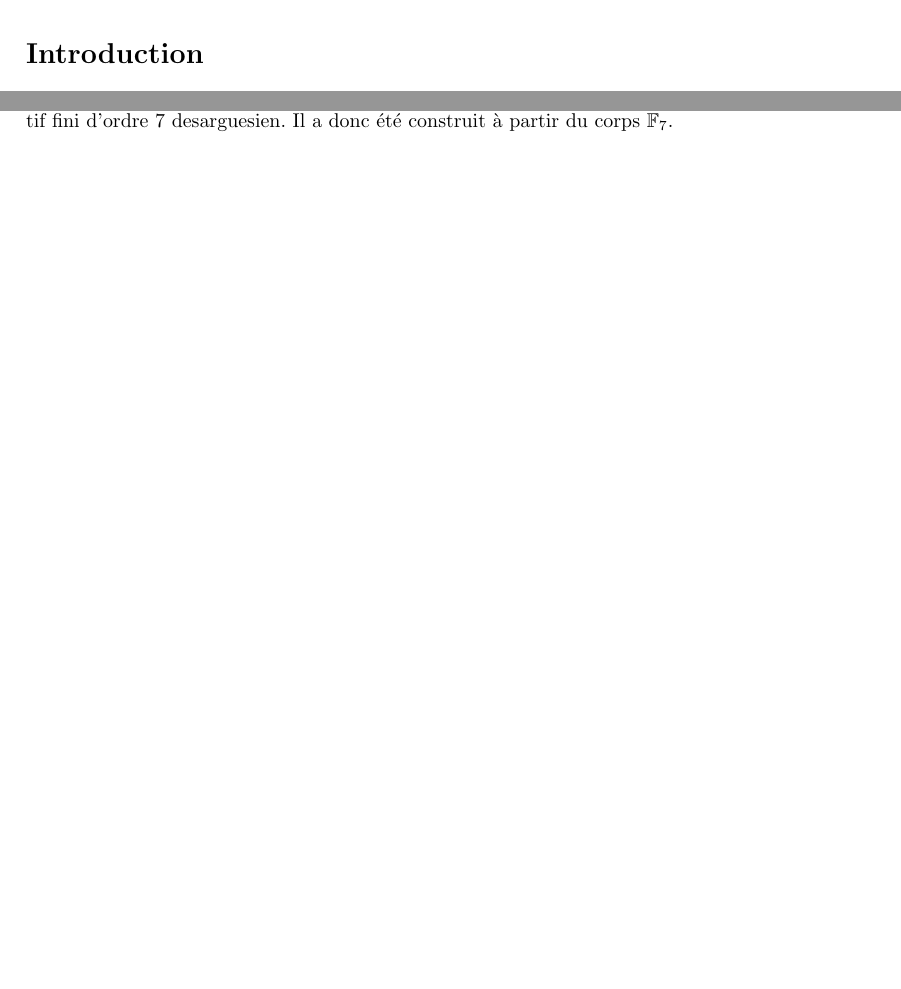
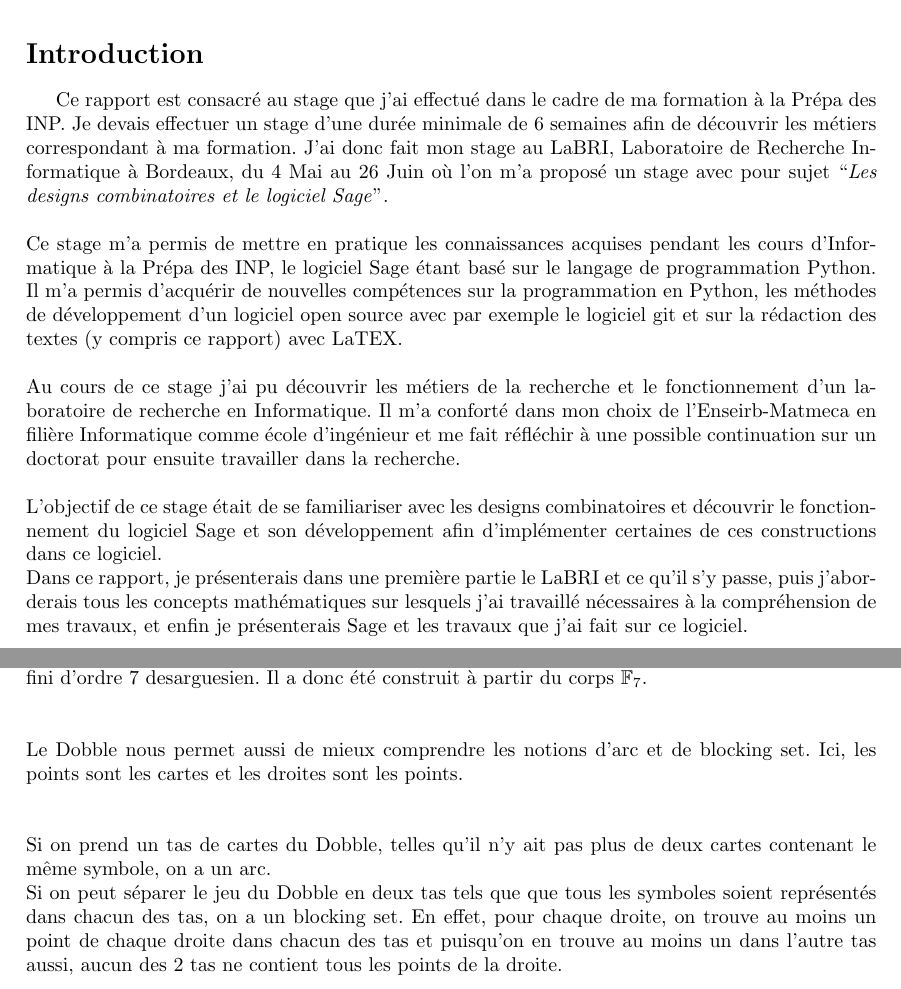
Before and after one commit to cauli33/stage2015, a LaTeX document (Rapport_de_stage.tex): two parts of pages 5 and 10 of 22 before the commit and two parts of pages 5 and 10 of 23 after it, joined at a grey line, cut so that both start at the same text, the shorter picture padded with empty space. Compiled offline with pdfLaTeX; a LaTeX package or settings file that is missing is left out.

Commit message:
Ajout de l'introduction

```diff
--- a/Rapport_de_stage.tex
+++ b/Rapport_de_stage.tex
@@ -63,6 +64,12 @@ Je remercie mon tuteur, Mr Jai pour le suivi tout au long de mon stage.\\
 
 \newpage
 \section*{Introduction}
+Ce rapport est consacré au stage que j'ai effectué dans le cadre de ma formation à la Prépa des INP. Je devais effectuer un stage d'une durée minimale de 6 semaines afin de découvrir les métiers correspondant à ma formation.
+J'ai donc fait mon stage au LaBRI, Laboratoire de Recherche Informatique à Bordeaux, du 4 Mai au 26 Juin où l'on m'a proposé un stage avec pour sujet ``\textit{Les designs combinatoires et le logiciel Sage}''.\vspace{1\baselineskip}\\
+Ce stage m'a permis de mettre en pratique les connaissances acquises pendant les cours d'Informatique à la Prépa des INP, le logiciel Sage étant basé sur le langage de programmation Python. Il m'a permis d'acquérir de nouvelles compétences sur la programmation en Python, les méthodes de développement d'un logiciel open source avec par exemple le logiciel git et sur la rédaction des textes (y compris ce rapport) avec LaTEX.\vspace{1\baselineskip}\\
+Au cours de ce stage j'ai pu découvrir les métiers de la recherche et le fonctionnement d'un laboratoire de recherche en Informatique. Il m'a conforté dans mon choix de l'Enseirb-Matmeca en filière Informatique comme école d'ingénieur et me fait réfléchir à une possible continuation sur un doctorat pour ensuite travailler dans la recherche.\vspace{1\baselineskip}\\
+L'objectif de ce stage était de se familiariser avec les designs combinatoires et découvrir le fonctionnement du logiciel Sage et son développement afin d'implémenter certaines de ces constructions dans ce logiciel. \\
+Dans ce rapport, je présenterais dans une première partie le LaBRI et ce qu'il s'y passe, puis j'aborderais tous les concepts mathématiques sur lesquels j'ai travaillé nécessaires à la compréhension de mes travaux, et enfin je présenterais Sage et les travaux que j'ai fait sur ce logiciel.
 \newpage
 \section{Présentation du LaBRI}
 Le LaBRI est une unité de recherche associée à Bordeaux INP, à l'université de Bordeaux et au CNRS et depuis 2002 partenaire de l'Inria (Institut national de recherche en informatique et en automatique). Il y a aujourd'hui au LaBRI environ 320 personnes dont 113 enseignant-e-s chercheu-r-ses, 37 chercheu-r-ses, 22 personnels administratifs et plus de 140 contractuels (doctorant-e-s, ingénieur-e-s).\vspace{1\baselineskip}\\
@@ -172,8 +179,12 @@ Je me suis alors servi d'un programme que j'avais précédemment fait pour les p
  sage: is_desarguesian_plane(B)
  True
 \end{sageverbatim}
-Le \textit{Dobble}(en ajoutant les cartes manquantes) est un plan projectif fini d'ordre 7 desarguesien. Il a donc été construit à partir du corps $\mathbb{F}_7$.
-\vspace{3\baselineskip}
+Le Dobble(en ajoutant les cartes manquantes) est un plan projectif fini d'ordre 7 desarguesien. Il a donc été construit à partir du corps $\mathbb{F}_7$.
+\vspace{2\baselineskip}\\
+Le Dobble nous permet aussi de mieux comprendre les notions d'arc et de blocking set. Ici, les points sont les cartes et les droites sont les points.\vspace{2\baselineskip}\\
+Si on prend un tas de cartes du Dobble, telles qu'il n'y ait pas plus de deux cartes contenant le même symbole, on a un arc. \\
+Si on peut séparer le jeu du Dobble en deux tas tels que que tous les symboles soient représentés dans chacun des tas, on a un blocking set. En effet, pour chaque droite, on trouve au moins un point de chaque droite dans chacun des tas et puisqu'on en trouve au moins un dans l'autre tas aussi, aucun des 2 tas ne contient tous les points de la droite.
+\newpage
 \subsection{Les corps finis}
 \begin{Def}
   Un corps fini est un corps commutatif qui est en plus fini.\\
```
Also changed, not shown: dobblecarte.png (deleted), hughesdoc.png, test_tikz.pdf, Rapport_de_stage.tex (12 more changed lines).
